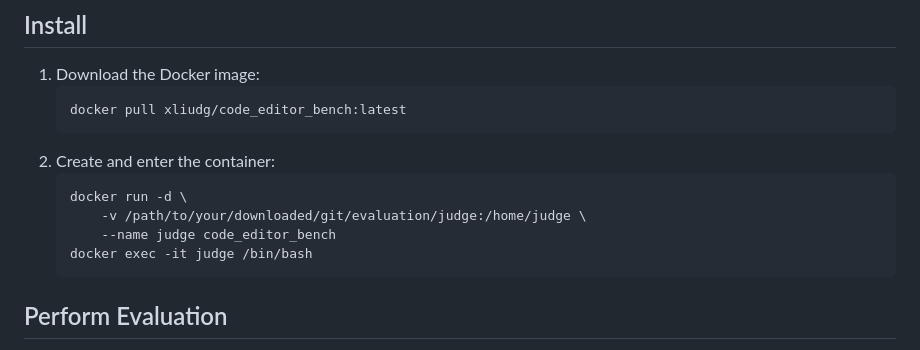
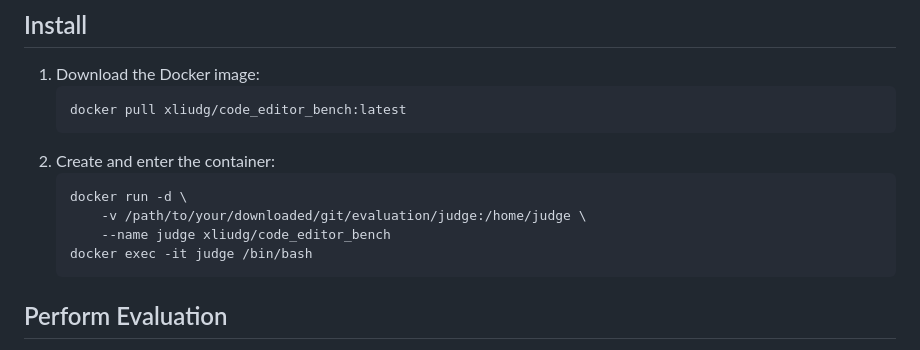
Before and after one commit to CodeEditorBench/CodeEditorBench, a Markdown page: evaluation/README.md, the part around the change. Rendered like a GitHub page.

````diff
--- a/evaluation/README.md
+++ b/evaluation/README.md
@@ -60,7 +60,7 @@ Based on the database schema, design SQL queries for querying.
     ```bash
     docker run -d \
         -v /path/to/your/downloaded/git/evaluation/judge:/home/judge \
-        --name judge code_editor_bench
+        --name judge xliudg/code_editor_bench
     docker exec -it judge /bin/bash
     ```
 
````
